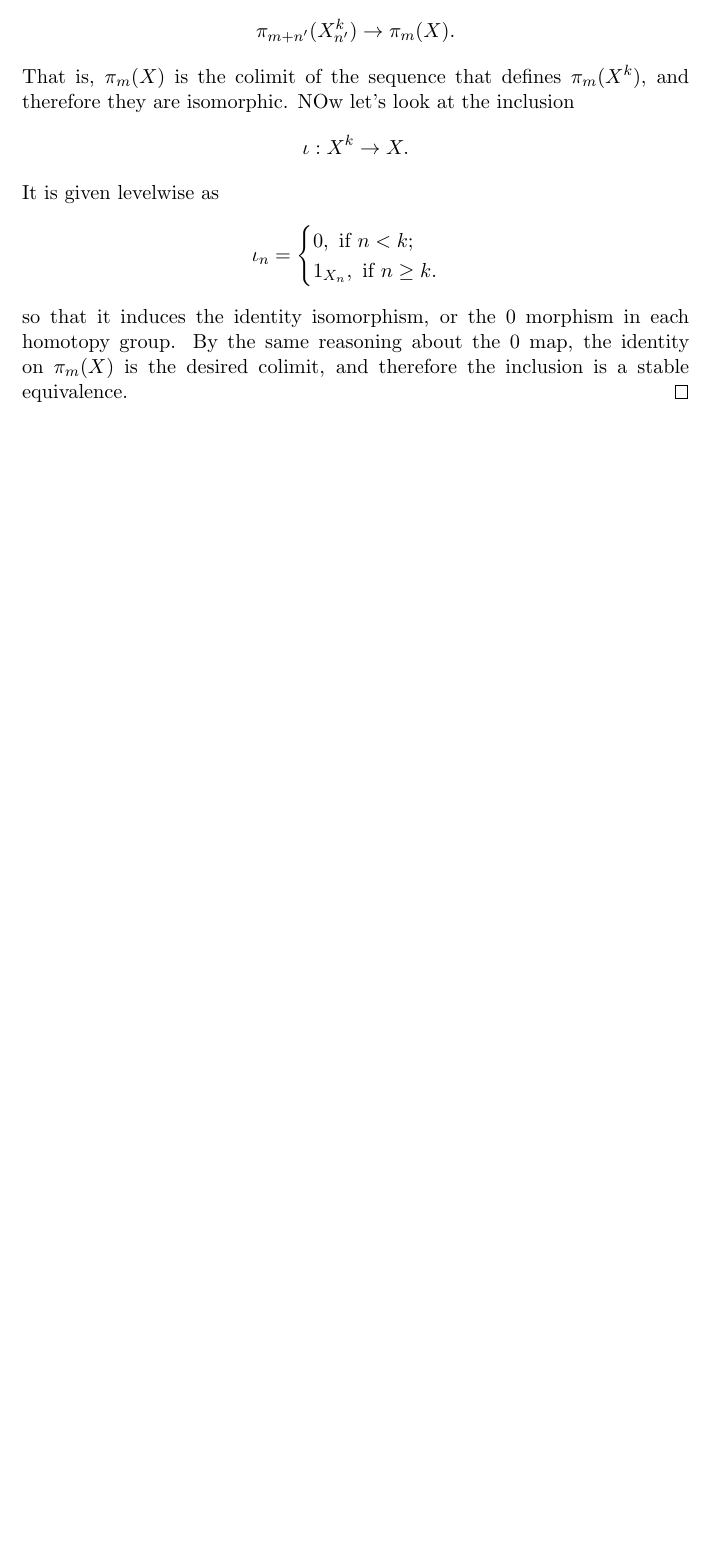
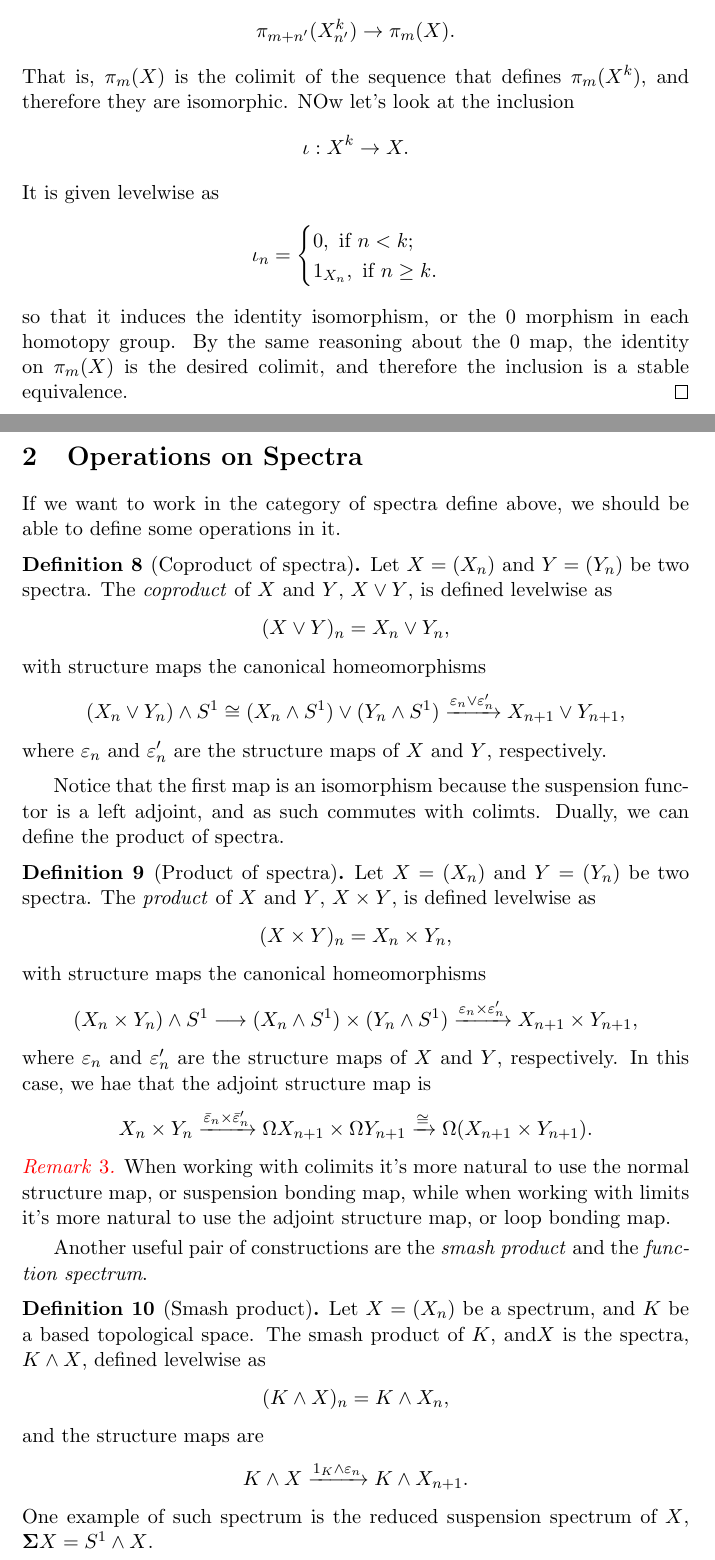
Before and after one commit to biancarvalho628-math/PhD-Notes, a LaTeX document (Stable Homotopy theory/Notes On SHT.tex): part of page 4 of 4 before the commit and two parts of pages 4 and 5 of 6 after it, the two joined at a grey line, cut so that both start at the same text, the shorter picture padded with empty space. Compiled offline with pdfLaTeX.

Commit message:
started discussion on spectra operations

```diff
--- a/Stable Homotopy theory/Notes On SHT.tex
+++ b/Stable Homotopy theory/Notes On SHT.tex
@@ -28,7 +28,13 @@
     \newcommand{\Ab}{\textbf{\text{Ab}}}
     %topological operators
     \newcommand{\Susp}{\Sigma^{\infty}}
+    \newcommand{\susp}{\mathbf{\Sigma}}
     \newcommand{\Cyl}{\text{Cyl}}
+    \newcommand{\Map}{\text{Map}}
+    \newcommand{\lspec}{\mathbf{\Omega}}
+    %important maps
+    \newcommand{\struc}{\varepsilon}
+    \newcommand{\astruc}{\bar{\varepsilon}}
 \title{Notes on SHT}
 \author{Bianca Carvalho de Oliveira}
 \date{\today}
@@ -162,3 +168,33 @@ We now have the language to better express the idea that the stable homotopy gro
   \end{cases}\]
   so that it induces the identity isomorphism, or the \(0\) morphism in each homotopy group. By the same reasoning about the \(0\) map, the identity on \(\pi_m(X)\) is the desired colimit, and therefore the inclusion is a stable equivalence.
 \end{proof}
+\section{Operations on Spectra}
+If we want to work in the category of spectra define above, we should be able to define some operations in it.
+\begin{Def}[Coproduct of spectra]
+  Let \(X=(X_n)\) and \(Y=(Y_n)\) be two spectra. The \textit{coproduct} of \(X\) and \(Y\), \(X\vee Y\), is defined levelwise as
+  \[(X\vee Y)_n=X_n\vee Y_n,\]
+  with structure maps the canonical homeomorphisms
+  \[(X_n\vee Y_n)\wedge S^1\cong (X_n\wedge S^1)\vee (Y_n\wedge S^1)\xrightarrow{\struc_n\vee \struc'_n} X_{n+1}\vee Y_{n+1},\]
+  where \(\struc_n\) and \(\struc'_n\) are the structure maps of \(X\) and \(Y\), respectively.
+\end{Def}
+Notice that the first map is an isomorphism because the suspension functor is a left adjoint, and as such commutes with colimts. Dually, we can define the product of spectra.
+\begin{Def}[Product of spectra]
+  Let \(X=(X_n)\) and \(Y=(Y_n)\) be two spectra. The \textit{product} of \(X\) and \(Y\), \(X\times Y\), is defined levelwise as
+  \[(X\times Y)_n=X_n\times Y_n,\]
+  with structure maps the canonical homeomorphisms
+  \[(X_n\times Y_n)\wedge S^1\longrightarrow (X_n\wedge S^1)\times (Y_n\wedge S^1)\xrightarrow{\struc_n\times \struc'_n} X_{n+1}\times Y_{n+1},\]
+  where \(\struc_n\) and \(\struc'_n\) are the structure maps of \(X\) and \(Y\), respectively.
+  In this case, we hae that the adjoint structure map is
+  \[X_n\times Y_n\xrightarrow{\astruc_n\times\astruc'_n}\Omega X_{n+1}\times\Omega Y_{n+1}\xrightarrow{\cong}\Omega(X_{n+1}\times Y_{n+1}).\]
+\end{Def}
+\begin{rem}
+  When working with colimits it's more natural to use the normal structure map, or suspension bonding map, while when working with limits it's more natural to use the adjoint structure map, or loop bonding map.
+\end{rem}
+Another useful pair of constructions are the \textit{smash product} and the \textit{function spectrum}.
+\begin{Def}[Smash product]
+  Let \(X=(X_n)\) be a spectrum, and \(K\) be a based topological space. The smash product of \(K\), and\(X\) is the spectra, \(K\wedge X\), defined levelwise as
+  \[(K\wedge X)_n=K\wedge X_n,\]
+  and the structure maps are
+  \[K\wedge X\xrightarrow{1_K\wedge\struc_n}K\wedge X_{n+1}.\]
+  One example of such spectrum is the reduced suspension spectrum of \(X\), \(\susp X=S^1\wedge X\).
+\end{Def}
```
Also changed, not shown: Stable Homotopy theory/Notes On SHT.pdf, Stable Homotopy theory/Notes On SHT.tex (40 more changed lines), 6 other files.
